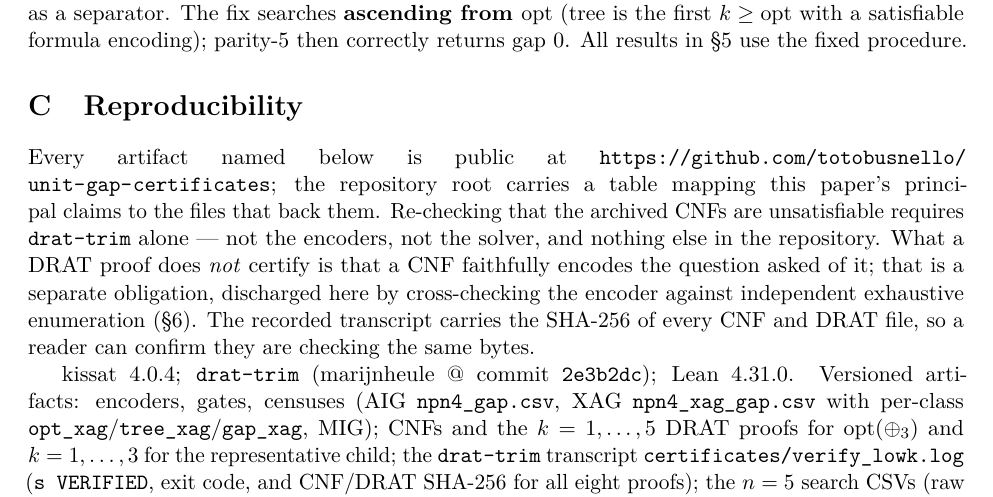
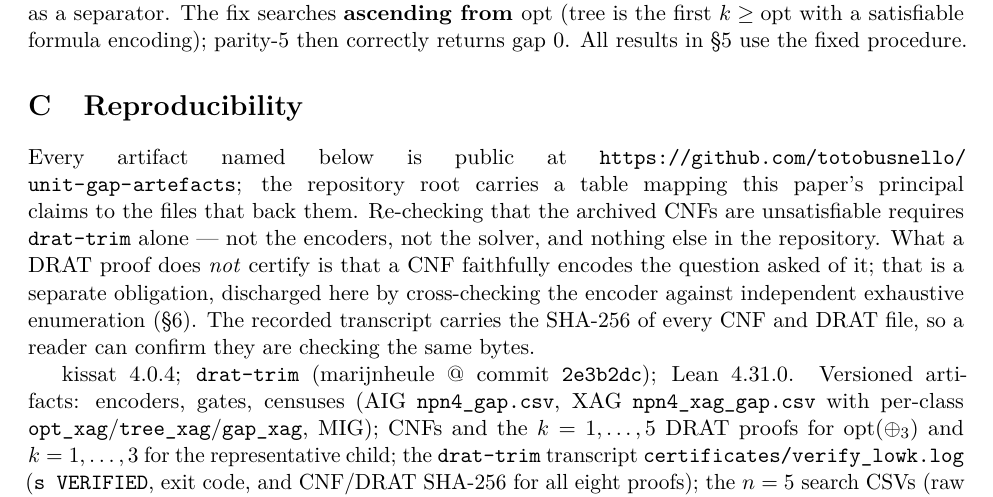
Before and after one commit to totobusnello/unit-gap-certificates, a LaTeX paper (paper/main.tex): part of page 11 of 12, cut so that both start at the same text. Compiled offline with pdfLaTeX.

Commit message:
Renamed to unit-gap-artefacts
Zenodo would not enable this repository: 403 in its own panel, 404 on every
release event, while the ping returned 202. Zenodo keys repositories by GitHub
numeric id, and its record was still bound to the id of the repository deleted
earlier today; the name was blocked on its side. Renaming presents Zenodo with a
name it has not seen, and keeps the history, the v1.0.0 tag, the release and the
GitHub id -- plus an automatic redirect from the old name.

'artefacts' is the word the material already used: the README opens with
'machine-checkable artefacts' and the release is titled 'artefacts for the
refutation'. 'certificates' undersold it -- the DRAT proofs sit alongside the
censuses, the encoders and the Lean development.

```diff
--- a/paper/main.tex
+++ b/paper/main.tex
@@ -639,7 +639,7 @@ encoding); parity-5 then correctly returns gap 0. All results in \S\ref{sec:base
 
 \begin{sloppypar}
 Every artifact named below is public at
-\url{https://github.com/totobusnello/unit-gap-certificates}; the repository root carries a
+\url{https://github.com/totobusnello/unit-gap-artefacts}; the repository root carries a
 table mapping this paper's principal claims to the files that back them. Re-checking that the archived
 CNFs are unsatisfiable requires \texttt{drat-trim} alone --- not the encoders, not the solver,
 and nothing else in the repository. What a DRAT proof does \emph{not} certify is that a CNF
```
Also changed, not shown: README.md, paper/main.pdf, 2 other files.
